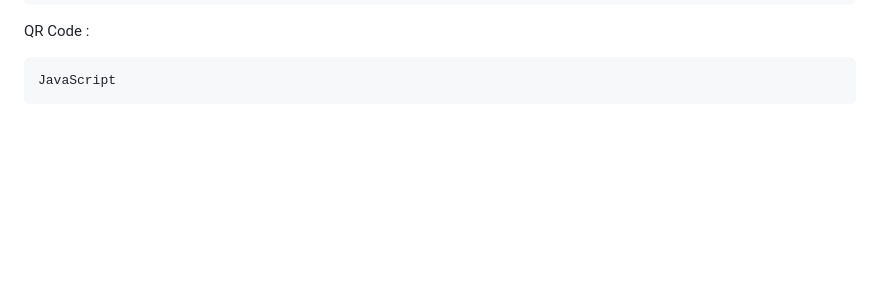
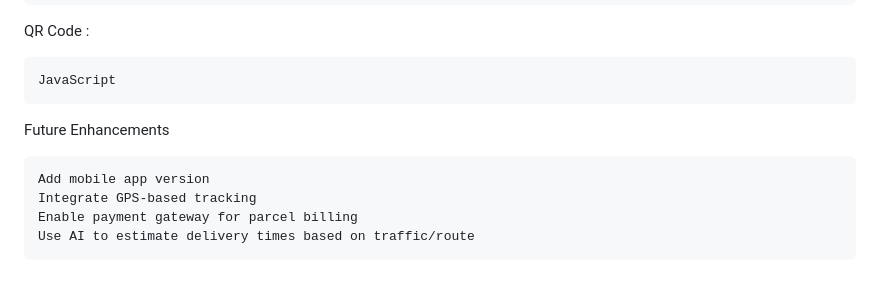
Before and after one commit to karimshaban01/adventurepts, a Markdown page: README.md, the part around the change. Drawn GitHub-style; blank space fills up the shorter version.

```diff
--- a/README.md
+++ b/README.md
@@ -135,3 +135,11 @@ SMS Gateway :
 QR Code :
 
     JavaScript
+
+
+Future Enhancements
+
+    Add mobile app version
+    Integrate GPS-based tracking
+    Enable payment gateway for parcel billing
+    Use AI to estimate delivery times based on traffic/route
```
